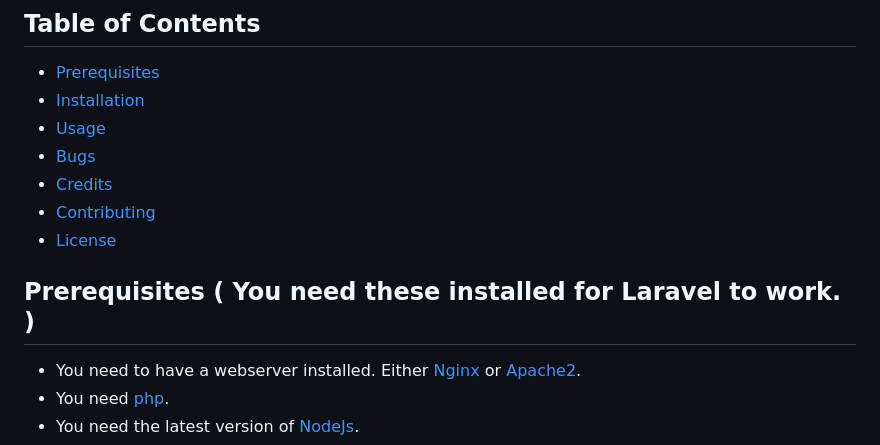
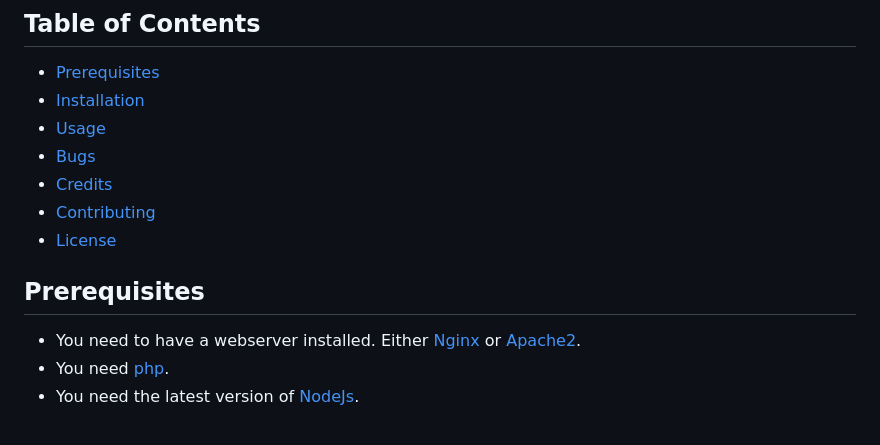
Before and after one commit to RyanLilleyman/supreme-journey, a Markdown page: README.md, the part around the change. GitHub-like rendering.

```diff
--- a/README.md
+++ b/README.md
@@ -13,14 +13,14 @@ I learned routing inside [Laravel](https://laravel.com/docs/10.x/routing#route-p
 
 ## Table of Contents
 - [Prerequisites](#prerequisites)
-- [Installation](#installation (local))
+- [Installation](#installation-(local))
 - [Usage](#usage)
 - [Bugs](#bugs)
 - [Credits](#credits)
 - [Contributing](#contributing)
 - [License](#license)
 
-## Prerequisites ( You need these installed for Laravel to work. )
+## Prerequisites
 - You need to have a webserver installed. Either [Nginx](https://docs.nginx.com/nginx/admin-guide/installing-nginx/installing-nginx-open-source/) or [Apache2](https://httpd.apache.org/).
 - You need [php](https://www.php.net/manual/en/install.php).
 - You need the latest version of [NodeJs](https://nodejs.org/en).
```
